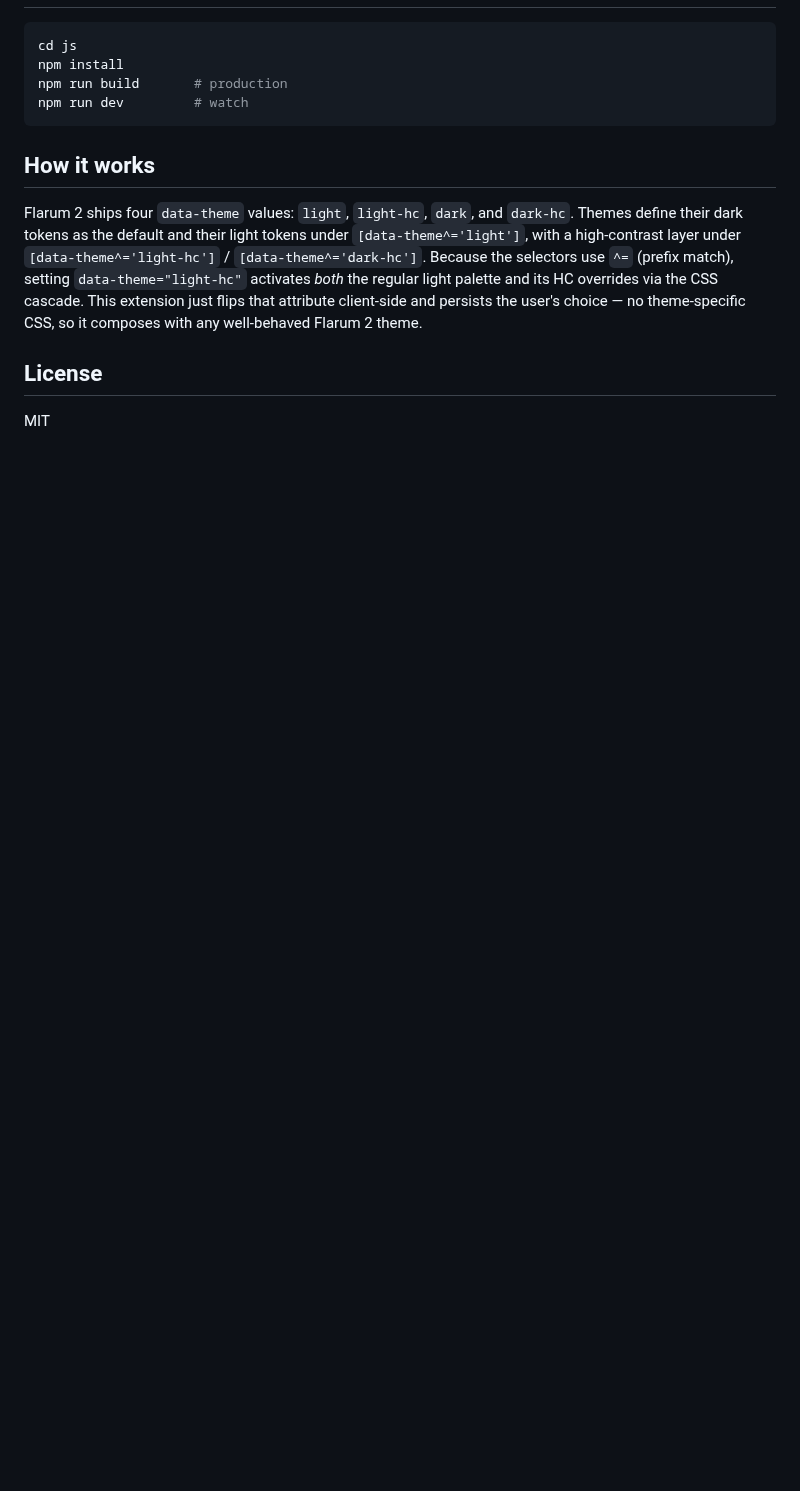
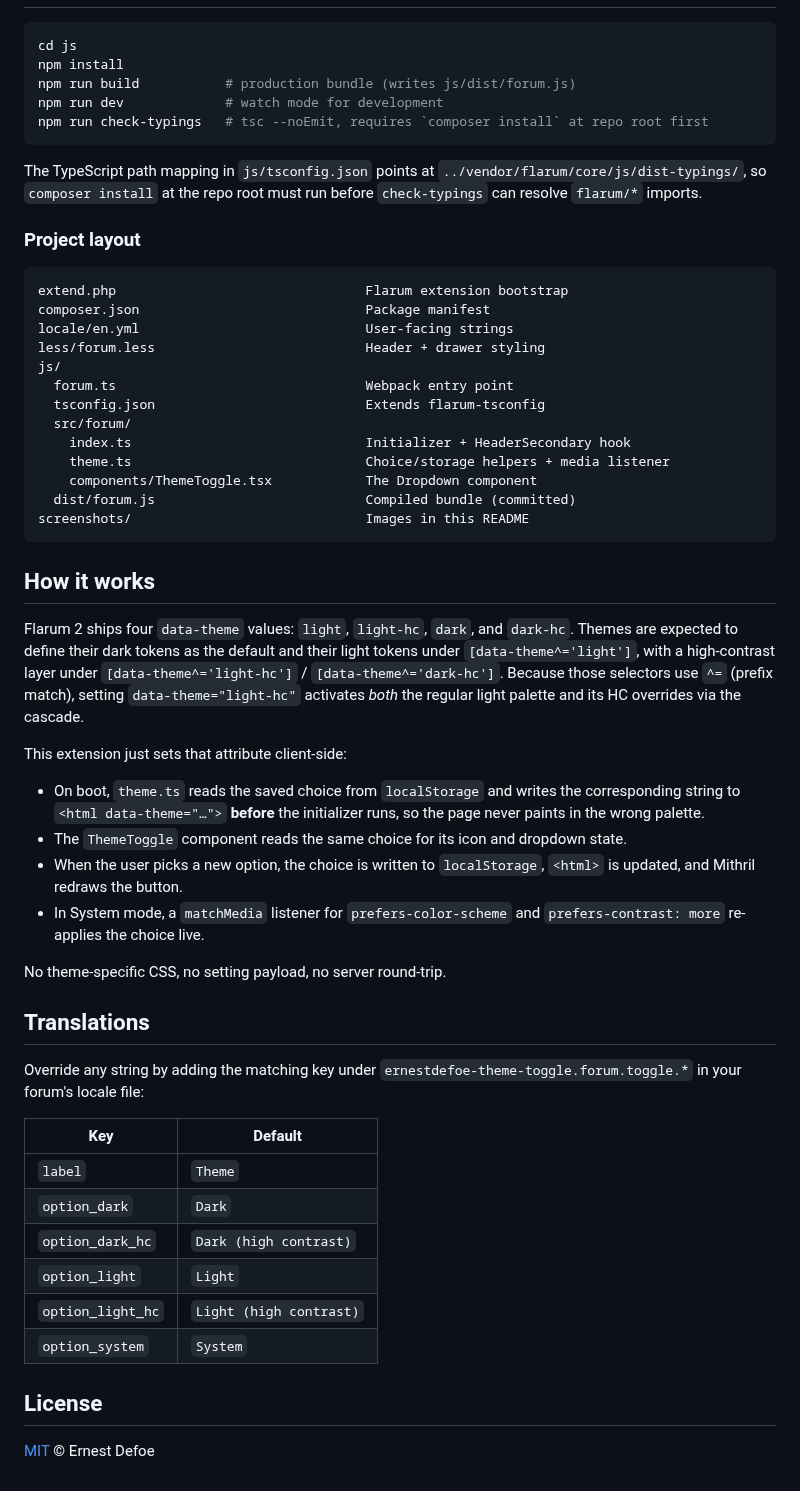
Before and after one commit to ernestdefoe/theme-toggle, a Markdown page: README.md, the part around one of its changes. GitHub-like rendering; blank space fills up the shorter version.

````diff
--- a/README.md
+++ b/README.md
@@ -24,14 +59,57 @@ Then enable **Theme Toggle** from the admin panel's Extensions page.
 ```bash
 cd js
 npm install
-npm run build       # production
-npm run dev         # watch
+npm run build           # production bundle (writes js/dist/forum.js)
+npm run dev             # watch mode for development
+npm run check-typings   # tsc --noEmit, requires `composer install` at repo root first
+```
+
+The TypeScript path mapping in `js/tsconfig.json` points at `../vendor/flarum/core/js/dist-typings/`, so `composer install` at the repo root must run before `check-typings` can resolve `flarum/*` imports.
+
+### Project layout
+
+```
+extend.php                                Flarum extension bootstrap
+composer.json                             Package manifest
+locale/en.yml                             User-facing strings
+less/forum.less                           Header + drawer styling
+js/
+  forum.ts                                Webpack entry point
+  tsconfig.json                           Extends flarum-tsconfig
+  src/forum/
+    index.ts                              Initializer + HeaderSecondary hook
+    theme.ts                              Choice/storage helpers + media listener
+    components/ThemeToggle.tsx            The Dropdown component
+  dist/forum.js                           Compiled bundle (committed)
+screenshots/                              Images in this README
 ```
 
 ## How it works
 
-Flarum 2 ships four `data-theme` values: `light`, `light-hc`, `dark`, and `dark-hc`. Themes define their dark tokens as the default and their light tokens under `[data-theme^='light']`, with a high-contrast layer under `[data-theme^='light-hc']` / `[data-theme^='dark-hc']`. Because the selectors use `^=` (prefix match), setting `data-theme="light-hc"` activates *both* the regular light palette and its HC overrides via the CSS cascade. This extension just flips that attribute client-side and persists the user's choice — no theme-specific CSS, so it composes with any well-behaved Flarum 2 theme.
+Flarum 2 ships four `data-theme` values: `light`, `light-hc`, `dark`, and `dark-hc`. Themes are expected to define their dark tokens as the default and their light tokens under `[data-theme^='light']`, with a high-contrast layer under `[data-theme^='light-hc']` / `[data-theme^='dark-hc']`. Because those selectors use `^=` (prefix match), setting `data-theme="light-hc"` activates *both* the regular light palette and its HC overrides via the cascade.
+
+This extension just sets that attribute client-side:
+
+- On boot, `theme.ts` reads the saved choice from `localStorage` and writes the corresponding string to `<html data-theme="…">` **before** the initializer runs, so the page never paints in the wrong palette.
+- The `ThemeToggle` component reads the same choice for its icon and dropdown state.
+- When the user picks a new option, the choice is written to `localStorage`, `<html>` is updated, and Mithril redraws the button.
+- In System mode, a `matchMedia` listener for `prefers-color-scheme` and `prefers-contrast: more` re-applies the choice live.
+
+No theme-specific CSS, no setting payload, no server round-trip.
+
+## Translations
+
+Override any string by adding the matching key under `ernestdefoe-theme-toggle.forum.toggle.*` in your forum's locale file:
+
+| Key                       | Default                  |
+| ------------------------- | ------------------------ |
+| `label`                   | `Theme`                  |
+| `option_dark`             | `Dark`                   |
+| `option_dark_hc`          | `Dark (high contrast)`   |
+| `option_light`            | `Light`                  |
+| `option_light_hc`         | `Light (high contrast)`  |
+| `option_system`           | `System`                 |
 
 ## License
 
-MIT
+[MIT](LICENSE) © Ernest Defoe
````
Also changed, not shown: other parts of README.md (+43 -8 lines), screenshots/desktop-dropdown.png (added), screenshots/desktop-header.png (added), screenshots/mobile-drawer.png (added), 1 other file.
